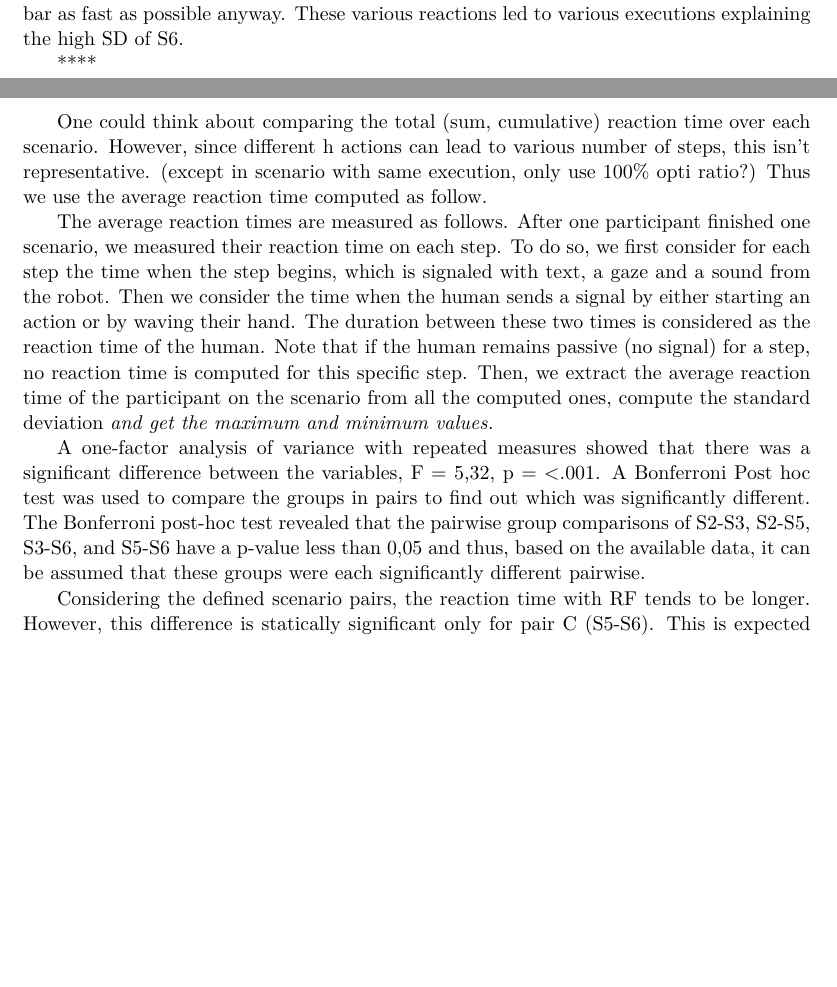
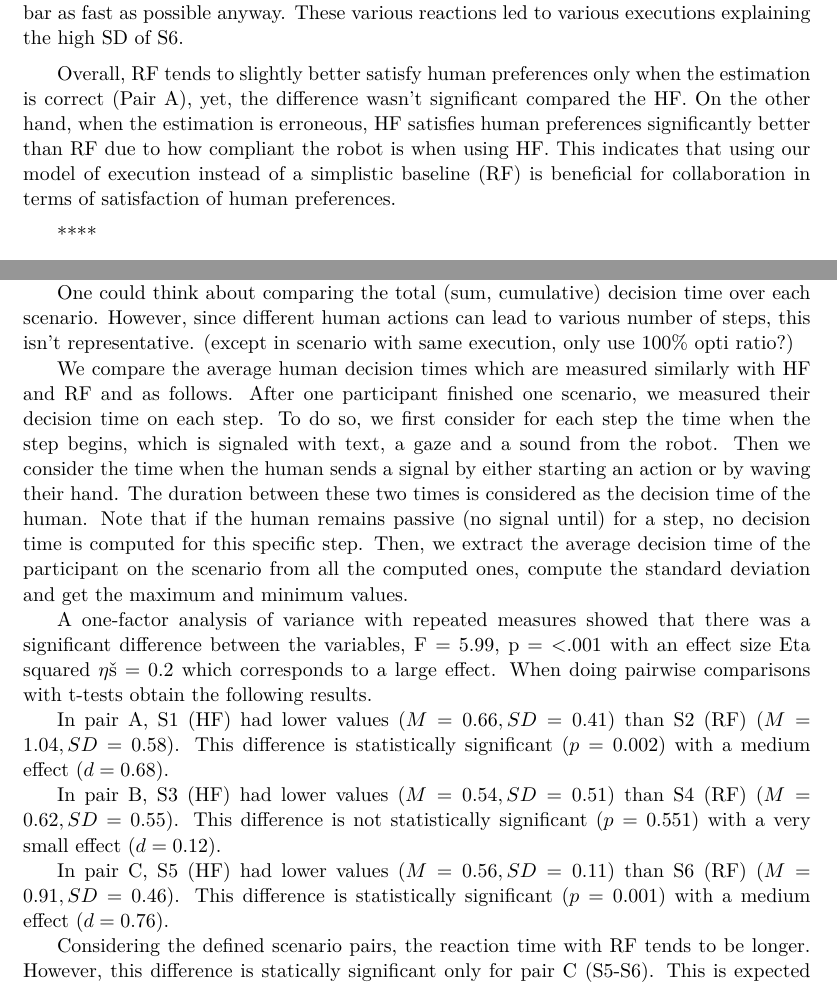
Before and after one commit to AnthonyFavier/Manuscrit, a LaTeX thesis (These.tex, which reads Chapters/Chapter6_Study.tex): two parts of pages 96 and 98 of 122, joined at a grey line, cut so that both start at the same text, the shorter picture padded with empty space. Compiled offline with pdfLaTeX.

Commit message:
Ch6 figures + opt + decision time

```diff
--- a/Chapters/Chapter6_Study.tex
+++ b/Chapters/Chapter6_Study.tex
@@ -197,6 +197,8 @@ Indeed, in this pair, the robot erroneously thinks that the human wants to minim
 In Pair C, the human prefers to be freed as soon as possible. Hence, we measured the time after which the human isn't mandatory to finish the task, i.e., the time after which the robot can finish the task alone. Scenario 5 (HF) allowed the human to be free earlier ($M=22s, SD=2.35s$) than Scenario 6 (RF) ($M=65.45s, SD=9.08s$). This difference is statistically significant ($p < 0.001$) and there was a very large effect ($d = 4.43$). This indicates that the HF regime allowed the participants to satisfy their preferences significantly better than the RF regime.
 Here, the erroneous estimation of human preferences makes the robot try to place its pink bar first, which implies that the human should place their own at the top of the stack as the last cube. Such a plan forces the human to stay until the end of the task which is in direct contradiction with the actual human preferences. Hence, after placing the yellow and red cubes concurrently, both agents tend to pick their pink bar. At this point, in S5 (HF) the robot waits for the human decision, the human can place their bar and free themselves from the task, and the robot compliantly drops its pink bar before finishing the stack alone. However, in S6 (RF), the robot doesn't wait for the human decision and places its pink bar before the human can do anything, forcing them to stay until the end to place the pink bar. As a result, the S6 values are significantly higher than S5. Moreover, the participants had various reactions to the frustrating robot action of placing the pink bar before them. Some remained passive until the end while holding their bar, others would drop it to help the robot aiming to place the bar as fast as possible anyway. These various reactions led to various executions explaining the high SD of S6.
 
+Overall, RF tends to slightly better satisfy human preferences only when the estimation is correct (Pair A), yet, the difference wasn't significant compared the HF. On the other hand, when the estimation is erroneous, HF satisfies human preferences significantly better than RF due to how compliant the robot is when using HF. This indicates that using our model of execution instead of a simplistic baseline (RF) is beneficial for collaboration in terms of satisfaction of human preferences.
+
 ****
 
 \textit{We should be able to show that in scenario with similar execution, i.e. in pair A with S1 and S2, RF allows to solve the task faster, thus, human preferences are better satisfied with RF. Indeed, the S1 M1 group had higher values (M = 59,9, SD = 5,95) than the S2 M1 group (M = 56,29, SD = 6,34). A t-test for paired samples showed that this difference was statistically significant, t(23) = 2,27, p = ,033, (Small Effect)
@@ -236,18 +237,14 @@ Participants' reaction time fluctuates a lot. Especially with HF. Indeed, at eve
+Participants' decision time fluctuates a lot. Especially with HF. Indeed, at every step, the HF robot waits for a defined amount of time to observe the human decision and acts accordingly. Any human visual signal received interrupts this timer. This amount of time will be referred to as the HF Timeout because after it is reached the robot considers the human as passive. This timeout was initially set to 3$s$ with the hypothesis that it should be quite small to allow fluent interaction. With a precise action in mind, the human is able to act first, otherwise, the robot fluently takes the lead and acts first. However, during the preliminary tests, the participants felt in a rush and oppressed by this relatively low timeout. Indeed, when they didn't have a precise action to perform when the step started, they didn't have the time to think properly and tended to be rushed by the timer progressing towards the timeout. Hence, we decided to increase the timeout from 3$s$ to 4$s$ which was felt way more comfortable.
 
-By the way, this timeout was initially set to 3$s$ with the hypothesis that it should be quite small to allow fluent interaction. With a precise action in mind, the human is able to act first, otherwise, the robot fluently takes the lead and acts first. However, during the preliminary tests, the participants felt in a rush and oppressed by this relatively low timeout. Indeed, when they didn't have a precise action to perform when the step started, they didn't have the time to think properly and tend to be rushed by the timer progressing towards the timeout. Hence, we decided to increase the timeout from 3$s$ to 4$s$ which was felt way more comfortable.
+One could think about comparing the total (sum, cumulative) decision time over each scenario. However, since different human actions can lead to various number of steps, this isn't representative. (except in scenario with same execution, only use 100\% opti ratio?)
 
+We compare the average human decision times which are measured similarly with HF and RF and as follows. After one participant finished one scenario, we measured their decision time on each step. To do so, we first consider for each step the time when the step begins, which is signaled with text, a gaze and a sound from the robot. Then we consider the time when the human sends a signal by either starting an action or by waving their hand. The duration between these two times is considered as the decision time of the human. Note that if the human remains passive (no signal until) for a step, no decision time is computed for this specific step. Then, we extract the average decision time of the participant on the scenario from all the computed ones, compute the standard deviation and get the maximum and minimum values.
 
-% \begin{figure}[h]
-%     \centering
-%     \includegraphics[width=\linewidth]{Chapter6/av_reaction_times.png}
-%     \caption{Average reaction times. For all 6 scenarios. HF has odd numbers, and RF has even numbers. The horizontal dotted line represents the mean value and the dotted triangles the standard deviation around the average.}
-%     \label{fig:h_reaction_time}
-% \end{figure}
+A one-factor analysis of variance with repeated measures showed that there was a significant difference between the variables, F = 5.99, p = <.001 with an effect size Eta squared $\eta² = 0.2$ which corresponds to a large effect.
+When doing pairwise comparisons with t-tests obtain the following results.
 
-One could think about comparing the total (sum, cumulative) reaction time over each scenario. However, since different h actions can lead to various number of steps, this isn't representative. (except in scenario with same execution, only use 100\% opti ratio?) Thus we use the average reaction time computed as follow.
+In pair A, S1 (HF) had lower values ($M=0.66, SD=0.41$) than S2 (RF) ($M=1.04, SD=0.58$). This difference is statistically significant ($p=0.002$) with a medium effect ($d=0.68$).
 
-The average reaction times are measured as follows. After one participant finished one scenario, we measured their reaction time on each step. To do so, we first consider for each step the time when the step begins, which is signaled with text, a gaze and a sound from the robot. Then we consider the time when the human sends a signal by either starting an action or by waving their hand. The duration between these two times is considered as the reaction time of the human. Note that if the human remains passive (no signal) for a step, no reaction time is computed for this specific step. Then, we extract the average reaction time of the participant on the scenario from all the computed ones, compute the standard deviation \textit{and get the maximum and minimum values.}
+In pair B, S3 (HF) had lower values ($M=0.54, SD=0.51$) than S4 (RF) ($M=0.62, SD=0.55$). This difference is not statistically significant ($p=0.551$) with a very small effect ($d=0.12$).
 
-A one-factor analysis of variance with repeated measures showed that there was a significant difference between the variables, F = 5,32, p = <.001.
-A Bonferroni Post hoc test was used to compare the groups in pairs to find out which was significantly different.
-The Bonferroni post-hoc test revealed that the pairwise group comparisons of S2-S3, S2-S5, S3-S6, and S5-S6 have a p-value less than 0,05 and thus, based on the available data, it can be assumed that these groups were each significantly different pairwise.
+In pair C, S5 (HF) had lower values ($M=0.56, SD=0.11$) than S6 (RF) ($M=0.91, SD=0.46$). This difference is statistically significant ($p=0.001$) with a medium effect ($d=0.76$).
@@ -254,3 +256,5 @@ The Bonferroni post-hoc test revealed that the pairwise group comparisons of S2-
+    \label{fig:decision_time}
+\end{figure}
 
 Considering the defined scenario pairs, the reaction time with RF tends to be longer. However, this difference is statically significant only for pair C (S5-S6). This is expected because when the robot places the first pink bar the human gets confused and takes time to adapt to the situation. On the other hand, this is not reflected in S4 despite the similar confusing robot actions. Indeed, in S4 the robot ``steals'' cubes from the human reach which is confusing, but this prevents the human from acting and thus no reaction time can be computed.
 
```
Also changed, not shown: images/Chapter6/adaptivity_scale.png (deleted), images/Chapter6/av_reaction_times.png (deleted), images/Chapter6/decision_time.pdf (added), images/Chapter6/positive_scale.png (deleted), Chapters/Chapter6_Study.tex (24 more changed lines).
